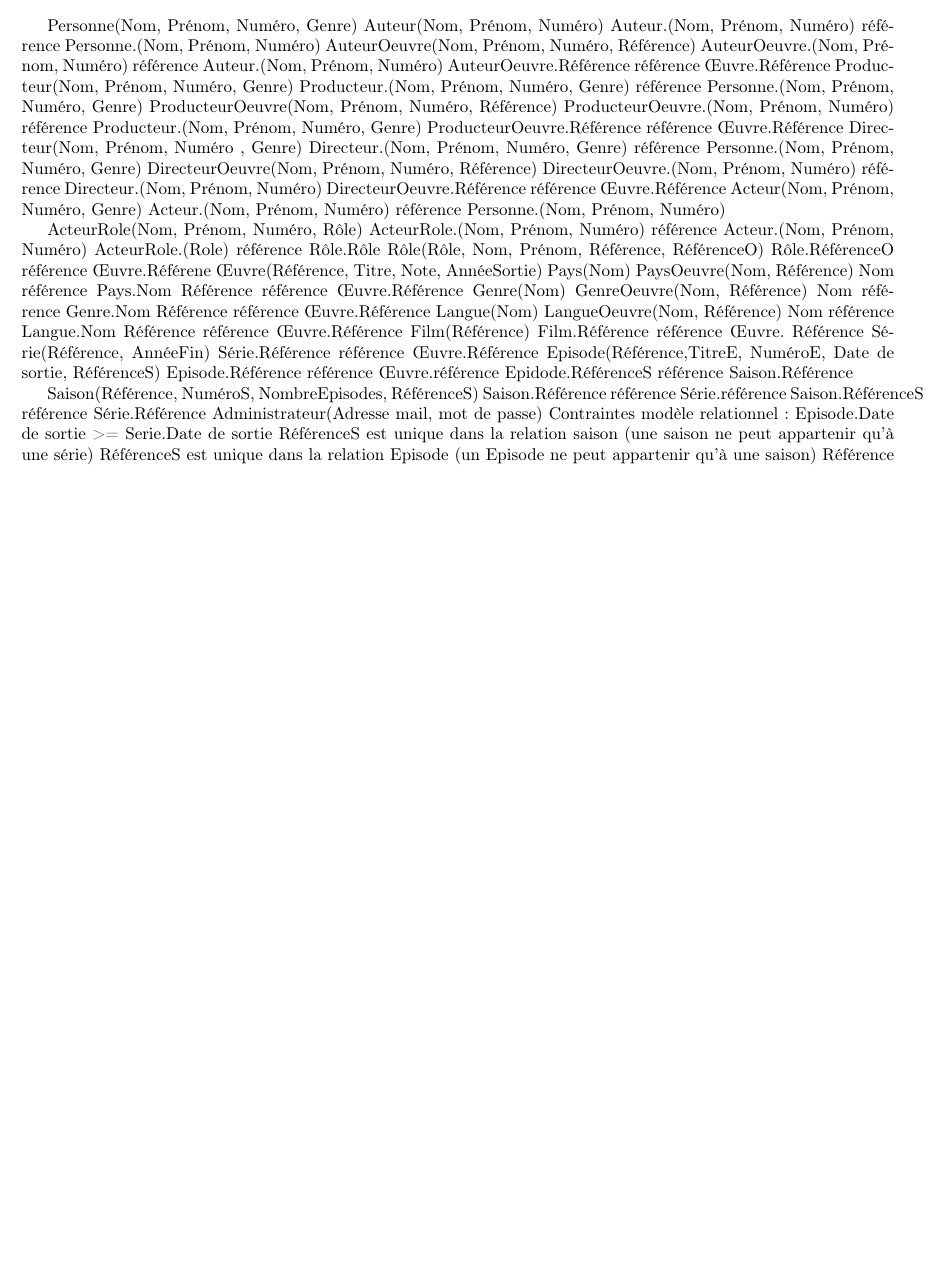
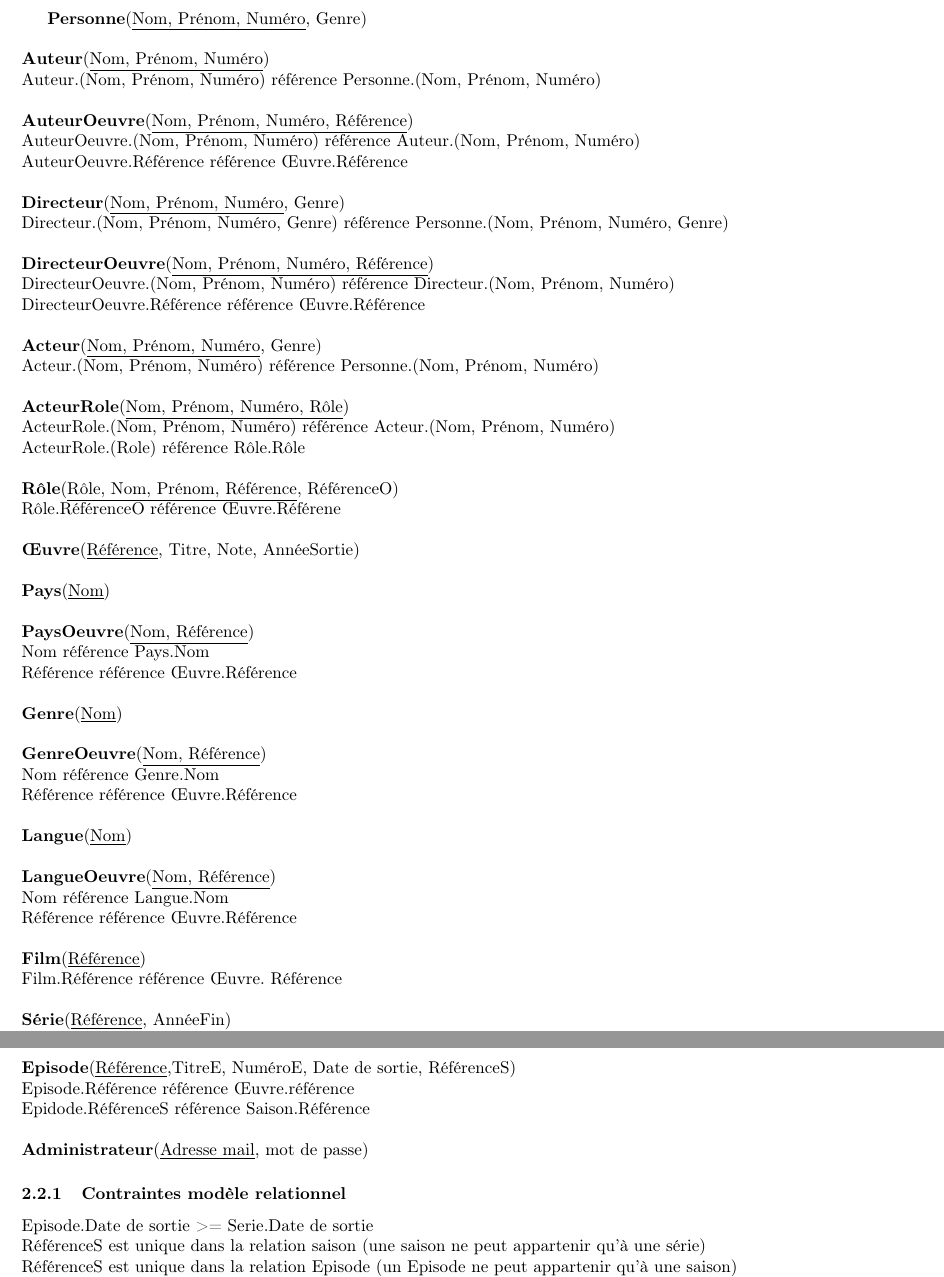
Before and after one commit to AlexJacobs95/Projet-BDD-IMDB, a LaTeX document (main.tex): part of page 5 of 7 before the commit and two parts of pages 5 and 6 of 8 after it, the two joined at a grey line, cut so that both start at the same text, the shorter picture padded with empty space. Compiled offline with pdfLaTeX.

Commit message:
Update on Overleaf.

```diff
--- a/main.tex
+++ b/main.tex
@@ -96,59 +96,103 @@ Le nom ou le prénom d’une personne peut être inconnu mais pas les deux en m
 
 \subsection{Modèle relationnel}
 
-Personne(Nom, Prénom, Numéro, Genre)
-Auteur(Nom, Prénom, Numéro)
+\textbf{Personne}(\underline{Nom, Prénom, Numéro}, Genre)
+\\
+\\
+\textbf{Auteur}(\underline{Nom, Prénom, Numéro})
+\\
 		Auteur.(Nom, Prénom, Numéro) référence Personne.(Nom, Prénom, Numéro)
-AuteurOeuvre(Nom, Prénom, Numéro, Référence)
+\\ \\
+\textbf{AuteurOeuvre}(\underline{Nom, Prénom, Numéro, Référence})
+\\
 		AuteurOeuvre.(Nom, Prénom, Numéro) référence Auteur.(Nom, Prénom, Numéro)
+\\
 		AuteurOeuvre.Référence référence Œuvre.Référence
-Producteur(Nom, Prénom, Numéro, Genre)
-Producteur.(Nom, Prénom, Numéro, Genre) référence Personne.(Nom, Prénom, Numéro, Genre)
-ProducteurOeuvre(Nom, Prénom, Numéro, Référence)
-ProducteurOeuvre.(Nom, Prénom, Numéro) référence Producteur.(Nom, Prénom, Numéro, Genre)
-	ProducteurOeuvre.Référence référence Œuvre.Référence
-Directeur(Nom, Prénom, Numéro , Genre)
+\\
+\\
+\textbf{Directeur}(\underline{Nom, Prénom, Numéro}, Genre)
+\\
 		Directeur.(Nom, Prénom, Numéro, Genre) référence Personne.(Nom, Prénom, Numéro, Genre)
-DirecteurOeuvre(Nom, Prénom, Numéro, Référence)
+\\ \\
+\textbf{DirecteurOeuvre}(\underline{Nom, Prénom, Numéro, Référence})
+\\
 		DirecteurOeuvre.(Nom, Prénom, Numéro) référence Directeur.(Nom, Prénom, Numéro)
+        \\
 		DirecteurOeuvre.Référence référence Œuvre.Référence
-Acteur(Nom, Prénom, Numéro, Genre)
+\\
+\\
+\textbf{Acteur}(\underline{Nom, Prénom, Numéro}, Genre)
+\\
 		Acteur.(Nom, Prénom, Numéro) référence Personne.(Nom, Prénom, Numéro)
-
-ActeurRole(Nom, Prénom, Numéro, Rôle)
+\\
+\\
+\textbf{ActeurRole}(\underline{Nom, Prénom, Numéro, Rôle})
+\\
 		ActeurRole.(Nom, Prénom, Numéro) référence Acteur.(Nom, Prénom, Numéro)
+    \\
 		ActeurRole.(Role) référence Rôle.Rôle
-Rôle(Rôle, Nom, Prénom, Référence, RéférenceO)
+\\
+\\
+\textbf{Rôle}(\underline{Rôle, Nom, Prénom, Référence}, RéférenceO)
+\\
 		Rôle.RéférenceO référence Œuvre.Référene
-Œuvre(Référence, Titre, Note, AnnéeSortie)
-Pays(Nom)
-PaysOeuvre(Nom, Référence)
+\\
+\\
+\textbf{Œuvre}(\underline{Référence}, Titre, Note, AnnéeSortie)
+\\
+\\
+\textbf{Pays}(\underline{Nom})
+\\
+\\
+\textbf{PaysOeuvre}(\underline{Nom, Référence})
+\\
 		Nom référence Pays.Nom
+        \\
 		Référence référence Œuvre.Référence
-Genre(Nom)
-GenreOeuvre(Nom, Référence)
+\\
+\\
+\textbf{Genre}(\underline{Nom})
+\\
+\\
+\textbf{GenreOeuvre}(\underline{Nom, Référence})
+\\
 		Nom référence Genre.Nom
+    \\
 		Référence référence Œuvre.Référence
-Langue(Nom)
-LangueOeuvre(Nom, Référence)
+\\
+\\
+\textbf{Langue}(\underline{Nom})
+\\
+\\
+\textbf{LangueOeuvre}(\underline{Nom, Référence})
+\\
 	Nom référence Langue.Nom
+    \\
 	Référence référence Œuvre.Référence
-Film(Référence)
+\\
+\\
+\textbf{Film}(\underline{Référence})
+\\
 	Film.Référence référence Œuvre. Référence
-Série(Référence, AnnéeFin)
+\\
+\\
+\textbf{Série}(\underline{Référence}, AnnéeFin)
+\\
 	Série.Référence référence Œuvre.Référence
-Episode(Référence,TitreE, NuméroE, Date de sortie, RéférenceS)
+\\
+\\
+\textbf{Episode}(\underline{Référence},TitreE, NuméroE, Date de sortie, RéférenceS)
+\\
 		Episode.Référence référence Œuvre.référence
+        \\
 		Epidode.RéférenceS référence Saison.Référence
-
-Saison(Référence, NuméroS, NombreEpisodes, RéférenceS)
-Saison.Référence référence Série.référence
-Saison.RéférenceS référence Série.Référence
-Administrateur(Adresse mail, mot de passe)
-Contraintes modèle relationnel:
-Episode.Date de sortie >= Serie.Date de sortie
-RéférenceS est unique dans la relation saison (une saison ne peut appartenir qu’à une série)
-RéférenceS est unique dans la relation Episode (un Episode ne peut appartenir qu’à une saison)
+\\
+\\
+\textbf{Administrateur}(\underline{Adresse mail}, mot de passe)
+\subsubsection{Contraintes modèle relationnel}
+\noindent Episode.Date de sortie >= Serie.Date de sortie \\
+RéférenceS est unique dans la relation saison (une saison ne peut appartenir qu’à une série) \\
+RéférenceS est unique dans la relation Episode (un Episode ne peut appartenir qu’à une saison) \\
 Référence est unique dans la relation Rôle (un Rôle ne peut appartenir qu’à une Œuvre)
 
 \newpage
```
Lines whose indentation alone changed are shown as unchanged.
